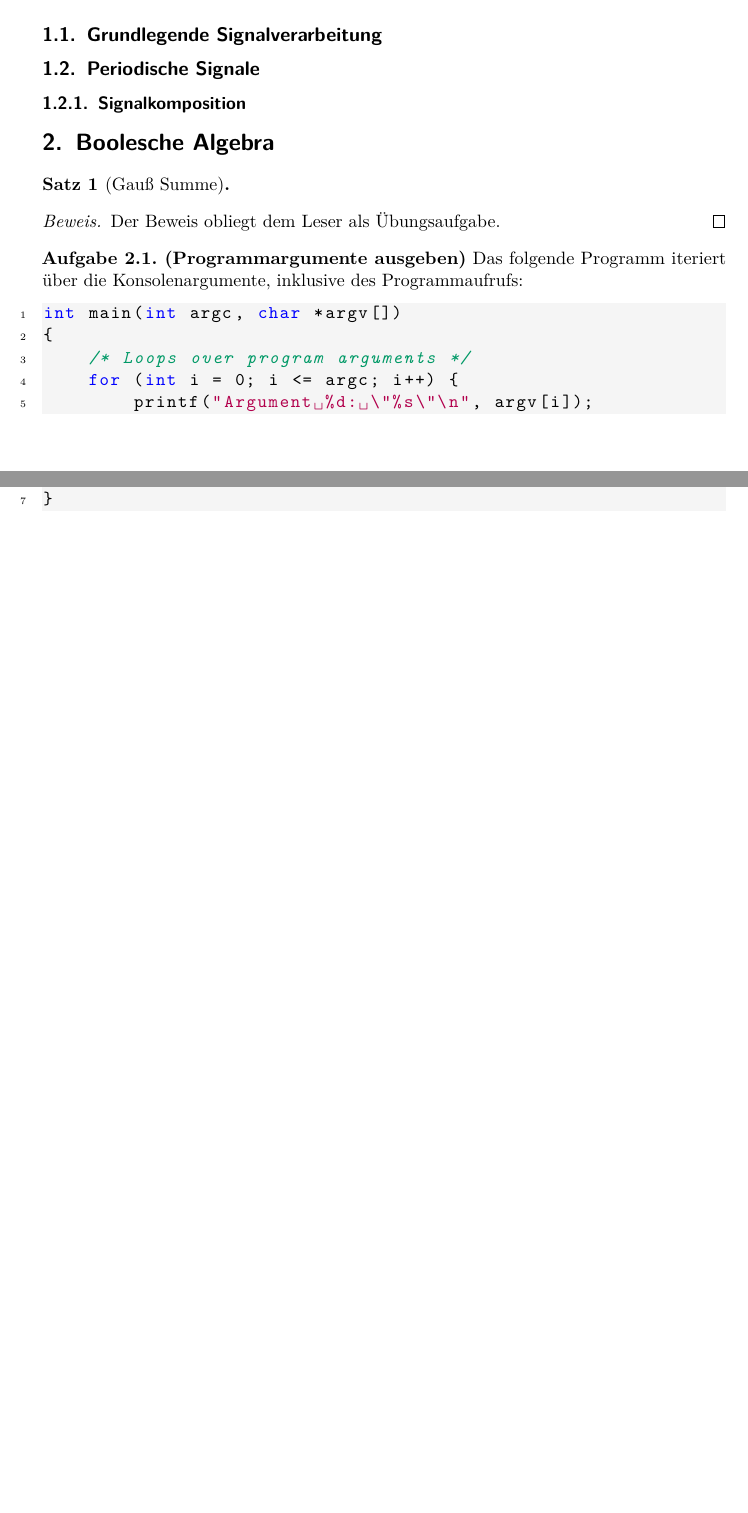
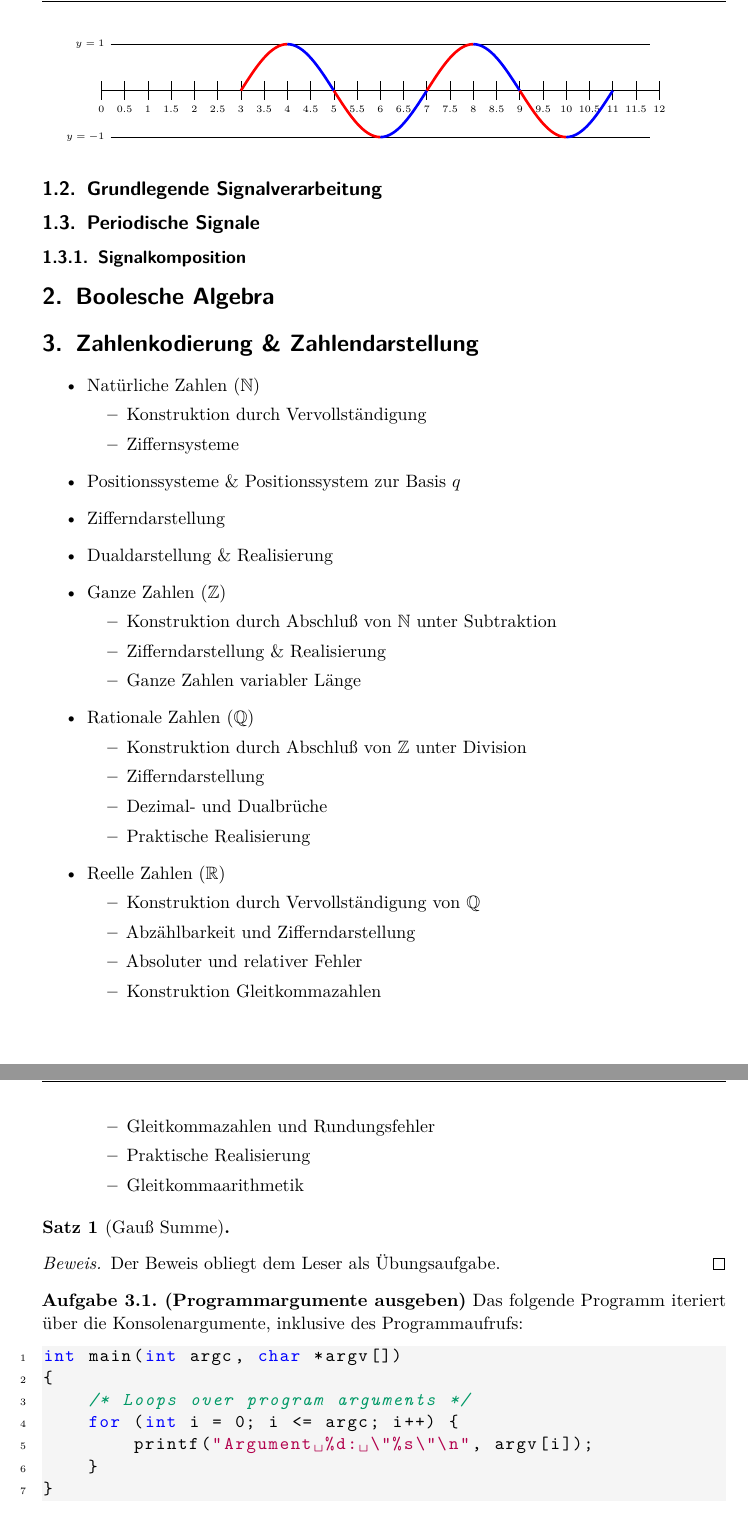
Before and after one commit to ROPzombie/intro_technical_cs_htwb, a LaTeX document (vl_skript/skript.tex): two parts of pages 1 and 2 of 2 before the commit and two parts of pages 2 and 3 of 3 after it, joined at a grey line, cut at the place of the change. Compiled offline with pdfLaTeX.

Commit message:
starting lecture script

```diff
--- a/vl_skript/skript.tex
+++ b/vl_skript/skript.tex
@@ -1,5 +1,5 @@
 \documentclass[numbers=endperiod]{scrartcl}
-
+\usepackage{tikz}
 % Set \germantrue if the document is in German language
 \newif\ifgerman
 %\germanfalse
@@ -148,7 +148,7 @@
   seconds=true,
   alldates=iso,
 ]{biblatex}
-%\addbibresource{./bib.bib}
+\addbibresource{./sources.bib}
 
 % Headers & Footers
 \usepackage[headsepline]{scrlayer-scrpage}
@@ -226,12 +232,64 @@
 	\end{itemize}
 \end{itemize}
 
+ \begin{tikzpicture}
+    \draw (0,0) -- (12,0);
+    \draw (0.2,1)node[left,font=\tiny] {$y=1$} -- (11.8,1);
+    \draw (0.2,-1)node[left,font=\tiny] {$y=-1$} -- (11.8,-1);
+    \foreach \x in {0,0.5,...,12}{
+    \draw (\x,-0.2)node [below,font=\tiny,] {\x} -- (\x,0.2) ;
+    }
+    \draw[ultra thick, red] (3,0) sin (4,1);    %% the real business in this line
+    \draw[ultra thick, blue] (4,1) cos (5,0);    %% the real business in this line
+    \draw[ultra thick, red] (5,0) sin (6,-1);    %% the real business in this line
+    \draw[ultra thick, blue] (6,-1) cos (7,0);    %% the real business in this line
+    \draw[ultra thick, red] (7,0)  sin (8,1);    %% the real business in this line
+    \draw[ultra thick, blue] (8,1) cos (9,0);    %% the real business in this line
+    \draw[ultra thick, red] (9,0) sin (10,-1);    %% the real business in this line
+    \draw[ultra thick, blue] (10,-1) cos (11,0);    %% the real business in this line
+    \end{tikzpicture}
+
 \subsection{Grundlegende Signalverarbeitung}
 \subsection{Periodische Signale}
 
 \subsubsection{Signalkomposition}
 
 \section{Boolesche Algebra}
+
+\section{Zahlenkodierung \& Zahlendarstellung}
+\begin{itemize}
+	\item Natürliche Zahlen ($\mathbb{N}$)
+	\begin{itemize}
+		\item Konstruktion durch Vervollständigung
+		\item Ziffernsysteme
+	\end{itemize}
+	\item Positionssysteme \& Positionssystem zur Basis $q$
+	\item Zifferndarstellung
+	\item Dualdarstellung \& Realisierung
+	\item Ganze Zahlen ($\mathbb{Z}$)
+	\begin{itemize}
+		\item Konstruktion durch Abschluß von $\mathbb{N}$ unter Subtraktion
+		\item Zifferndarstellung \& Realisierung
+		\item Ganze Zahlen variabler Länge
+	\end{itemize}
+	\item Rationale Zahlen ($\mathbb{Q}$)
+	\begin{itemize}
+		\item Konstruktion durch Abschluß von $\mathbb{Z}$ unter Division
+		\item Zifferndarstellung
+		\item Dezimal- und Dualbrüche
+		\item Praktische Realisierung
+	\end{itemize}
+	\item Reelle Zahlen ($\mathbb{R}$)
+	\begin{itemize}
+		\item Konstruktion durch Vervollständigung von $\mathbb{Q}$
+		\item Abzählbarkeit und Zifferndarstellung
+		\item Absoluter und relativer Fehler
+		\item Konstruktion Gleitkommazahlen
+		\item Gleitkommazahlen und Rundungsfehler
+		\item Praktische Realisierung
+		\item Gleitkommaarithmetik
+	\end{itemize}
+\end{itemize}
 
 \begin{theorem}[Gauß Summe]
 
```
Also changed, not shown: vl_skript/sources.bib (added, +6 -0 lines), vl_skript/skript.bbl (added), vl_skript/skript.pdf, vl_skript/skript.tex (12 more changed lines), 6 other files.
